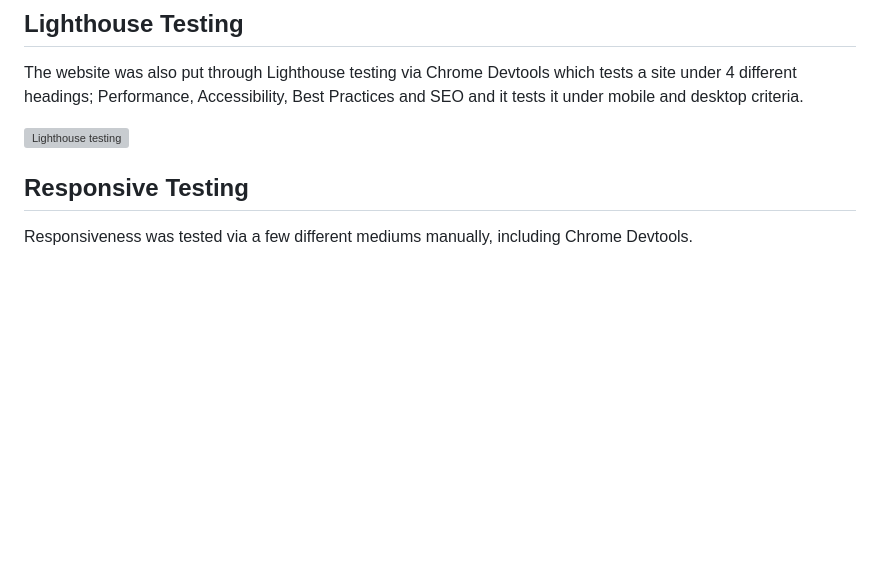
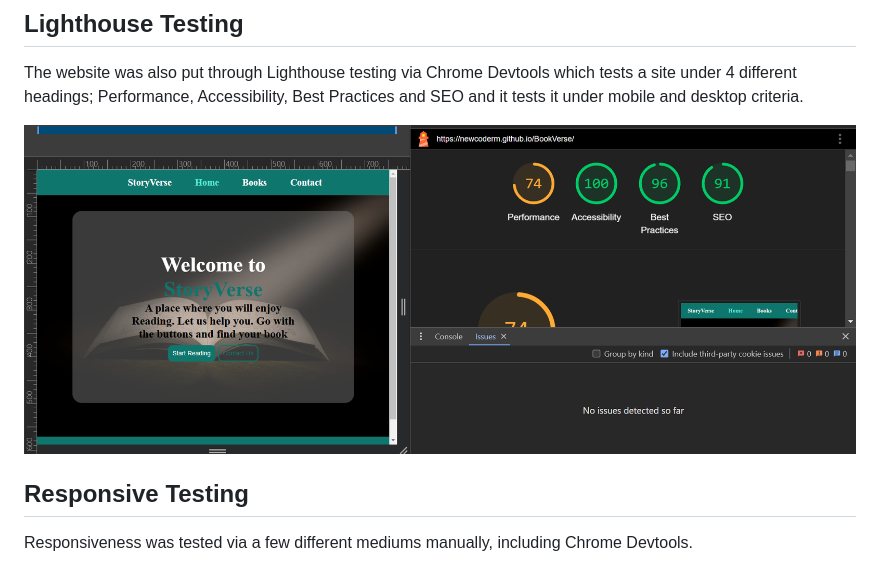
Before and after one commit to NewcoderM/BookVerse, a Markdown page: readme.md, the part around the change. Drawn GitHub-style; blank space fills up the shorter version; grey boxes are pictures that could not be loaded.

```diff
--- a/readme.md
+++ b/readme.md
@@ -193,7 +193,7 @@ BookVerse was tested with HTML and CSS validators. With HTML validator it got 8
 
 The website was also put through Lighthouse testing via Chrome Devtools which tests a site under 4 different headings; Performance, Accessibility, Best Practices and SEO and it tests it under mobile and desktop criteria.
 
-![Lighthouse testing](performance-check.PNG)
+![Lighthouse testing](performace-check.PNG)
 
 ## Responsive Testing
 
```
